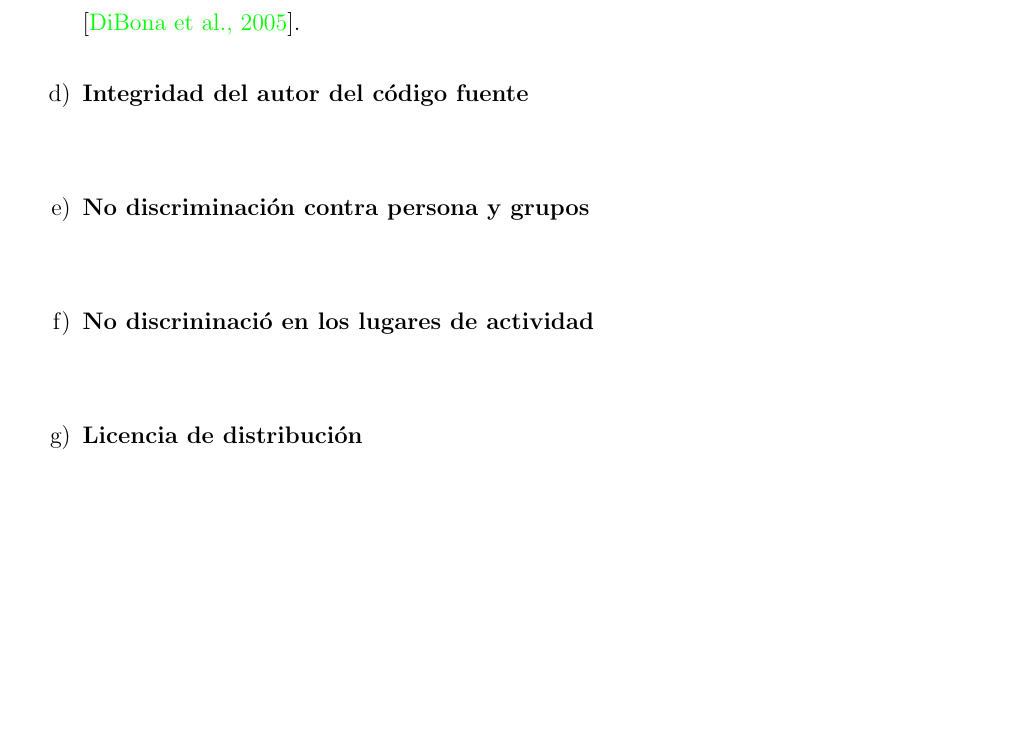
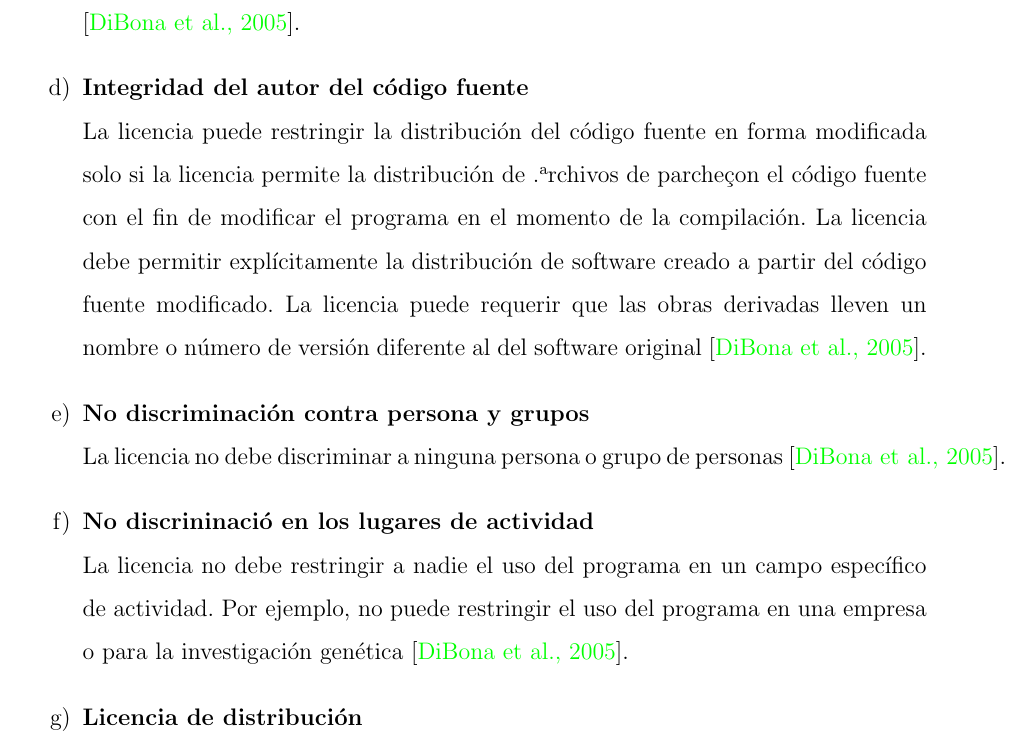
Before and after one commit to yomarhuamani/degree, a LaTeX thesis (Degree.tex, which reads ChapterII/chapterII.tex): part of page 15 of 52, cut so that both start at the same text, the shorter picture padded with empty space. Compiled offline with pdfLaTeX; a LaTeX package or settings file that is missing is left out.

Commit message:
txs auto checkin

```diff
--- a/ChapterII/chapterII.tex
+++ b/ChapterII/chapterII.tex
@@ -14,12 +14,20 @@
 			La licencia debe permitir modificaciones y trabajos derivados, y debe permitir que se distribuyan en los mismos términos que la licencia del software original \cite{chap2_cite_1}.
 
 			\item \textbf{Integridad del autor del c\'{o}digo fuente}\\
+			La licencia puede restringir la distribución del código fuente en forma modificada solo si la licencia permite la distribución de "archivos de parche" con el código fuente con el fin de modificar el programa en el momento de la compilación. La licencia debe permitir explícitamente la distribución de software creado a partir del código fuente modificado. La licencia puede requerir que las obras derivadas lleven un nombre o número de versión diferente al del software original \cite{chap2_cite_1}.
 
 			\item \textbf{No discriminaci\'{o}n contra persona y grupos}\\
+			La licencia no debe discriminar a ninguna persona o grupo de personas \cite{chap2_cite_1}.
+
 			\item \textbf{No discrininaci\'{o} en los lugares de actividad}\\
+			La licencia no debe restringir a nadie el uso del programa en un campo específico de actividad. Por ejemplo, no puede restringir el uso del programa en una empresa o para la investigación genética \cite{chap2_cite_1}.
+
 			\item \textbf{Licencia de distribuci\'{o}n}\\
+
 			\item \textbf{La licencia no debe ser espec\'{i}fica para un producto}\\
+
 			\item \textbf{La licencia no debe restringir a otro software}\\
+
 		\end{enumerate}
 %------------------------------------------------------------------------------------------------------------------
 %------------------------------------- Saiku Analytics ------------------------------------------------------------
```
